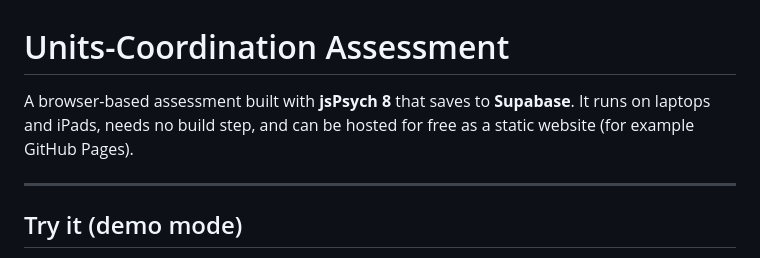
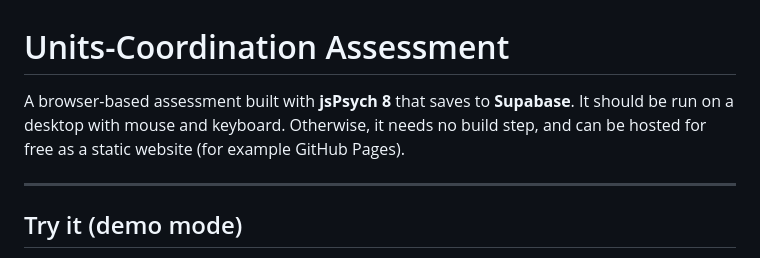
Before and after one commit to UnitsCoordAssessment/UC-Assessment, a Markdown page: README.md, the part around the change. Drawn GitHub-style.

```diff
--- a/README.md
+++ b/README.md
@@ -1,7 +1,7 @@
 # Units-Coordination Assessment
 
 A browser-based assessment built with **jsPsych 8** that saves to **Supabase**.
-It runs on laptops and iPads, needs no build step, and can be hosted for free
+It should be run on a desktop with mouse and keyboard. Otherwise, it needs no build step, and can be hosted for free
 as a static website (for example GitHub Pages).
 
 ---
```
